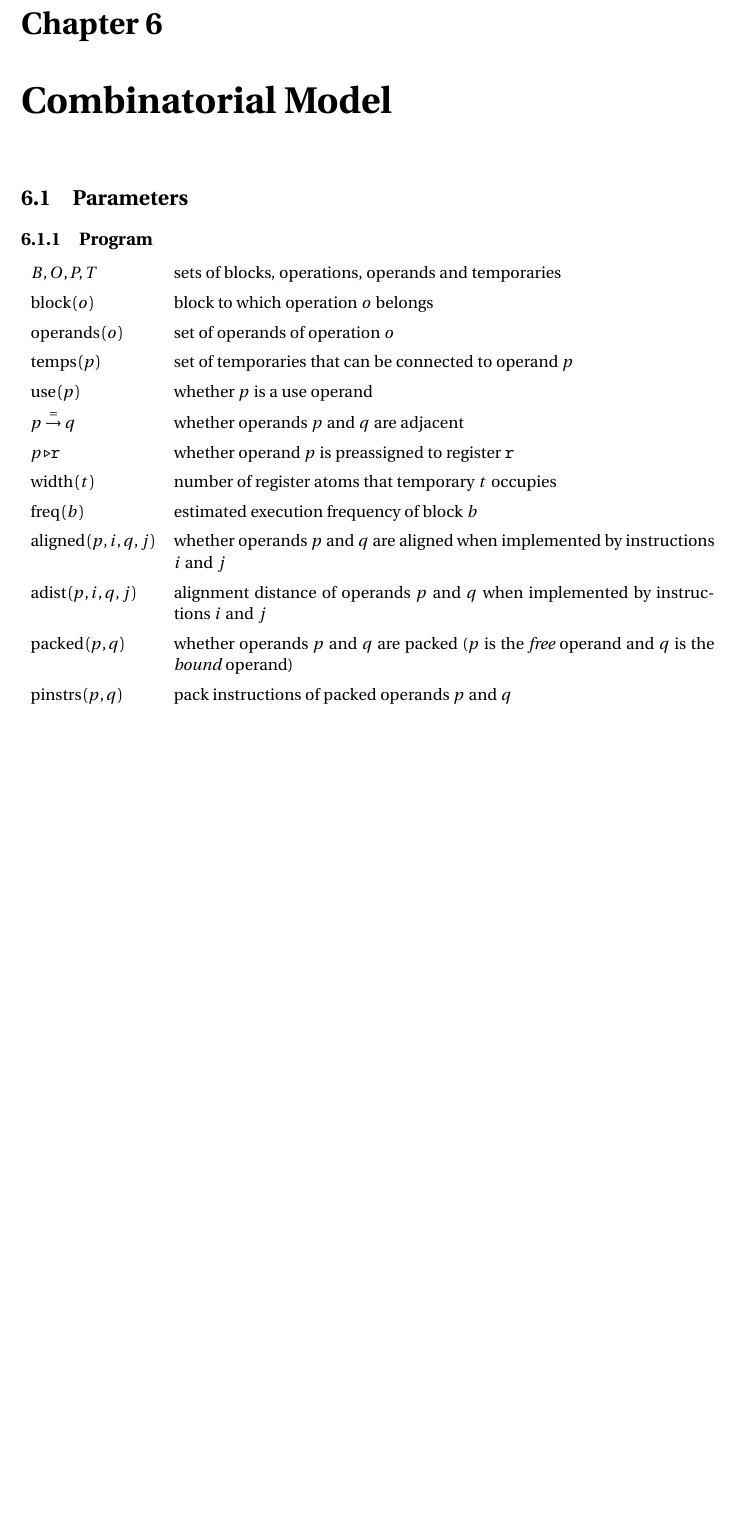
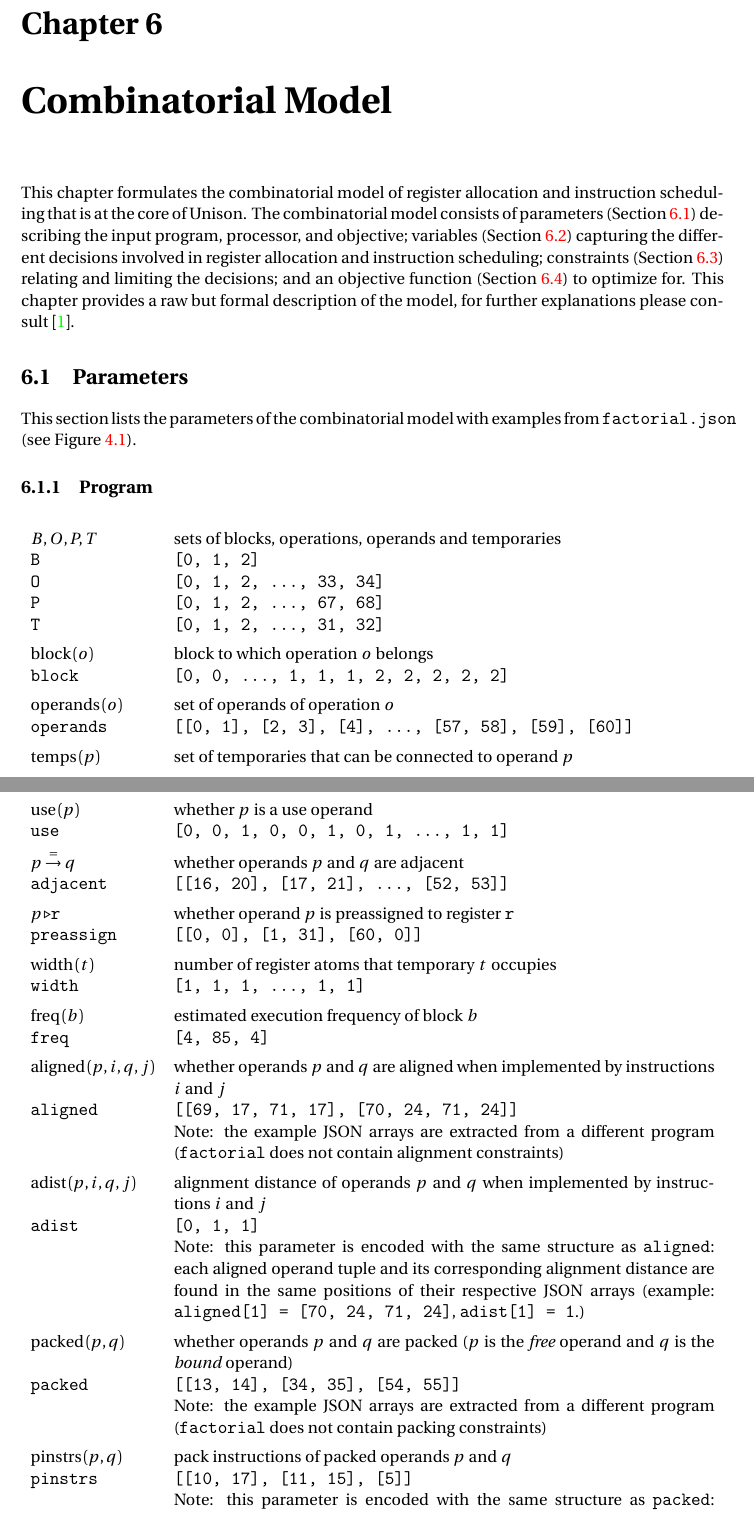
Before and after one commit to unison-code/unison, a LaTeX thesis (doc/manual.tex, which reads doc/program-parameters.tex): part of page 22 of 28 before the commit and two parts of pages 21 and 22 of 30 after it, the two joined at a grey line, cut so that both start at the same text, the shorter picture padded with empty space. Compiled offline with pdfLaTeX.

Commit message:
Develop model chapter

```diff
--- a/doc/manual.tex
+++ b/doc/manual.tex
@@ -5,6 +5,7 @@
 \usepackage[english]{babel}
 \usepackage[hidelinks,breaklinks]{hyperref}
 \usepackage{fancyvrb}
+\usepackage{longtable}
 \usepackage{tcolorbox}
 \tcbuselibrary{skins,breakable}
 \usepackage{etoolbox}
@@ -757,9 +758,25 @@ the comments in LLVM's \code{HexagonNewValueJump.cpp} file for further detail).
 
 \chapter{Combinatorial Model}\label{sec:combinatorial-model}
 
+This chapter formulates the combinatorial model of register allocation and
+instruction scheduling that is at the core of Unison.
+%
+The combinatorial model consists of parameters (Section~\ref{sec:parameters})
+describing the input program, processor, and objective; variables
+(Section~\ref{sec:variables}) capturing the different decisions involved in
+register allocation and instruction scheduling; constraints
+(Section~\ref{sec:constraints}) relating and limiting the decisions; and an
+objective function (Section~\ref{sec:objective}) to optimize for.
+%
+This chapter provides a raw but formal description of the model, for further
+explanations please consult~\cite{Castaneda2014c}.
+
 \section{Parameters}\label{sec:parameters}
 
-\boolfalse{showJson}
+This section lists the parameters of the combinatorial model with examples from
+\code{factorial.json} (see Figure~\ref{fig:components}).
+
+\booltrue{showJson}
 
 \subsection{Program}
 
--- a/doc/program-parameters.tex
+++ b/doc/program-parameters.tex
@@ -1,15 +1,15 @@
-\begin{tabular}{ l p{12cm} }
+\begin{longtable}{ l p{12cm} }
 
   \parameter{B, O, P, T}{sets of blocks, operations, operands and temporaries}
   \json{B}{[0, 1, 2]}
-  \json{O}{[0, 1, 2, \dots, 29, 30]}
-  \json{P}{[0, 1, 2, \dots, 59, 60]}
-  \json{T}{[0, 1, 2, \dots, 27, 28]}
+  \json{O}{[0, 1, 2, \dots, 33, 34]}
+  \json{P}{[0, 1, 2, \dots, 67, 68]}
+  \json{T}{[0, 1, 2, \dots, 31, 32]}
 
   \tableSpace
 
   \parameter{\operationBlock{o}}{block to which operation $o$ belongs}
-  \json{block}{[0, 0, \dots, 1, 1, 2, 2, 2, 2, 2]}
+  \json{block}{[0, 0, \dots, 1, 1, 1, 2, 2, 2, 2, 2]}
 
   \tableSpace
 
```
Also changed, not shown: doc/code/factorial.json (added, +1 -0 lines), doc/manual.bib (added, +8 -0 lines), doc/model-variables.tex (+2 -2 lines), doc/objective-parameters.tex (+2 -2 lines), doc/processor-parameters.tex (+2 -2 lines), doc/code/Makefile, doc/manual.tex (9 more changed lines), doc/program-parameters.tex (2 more changed lines), 5 other files.
